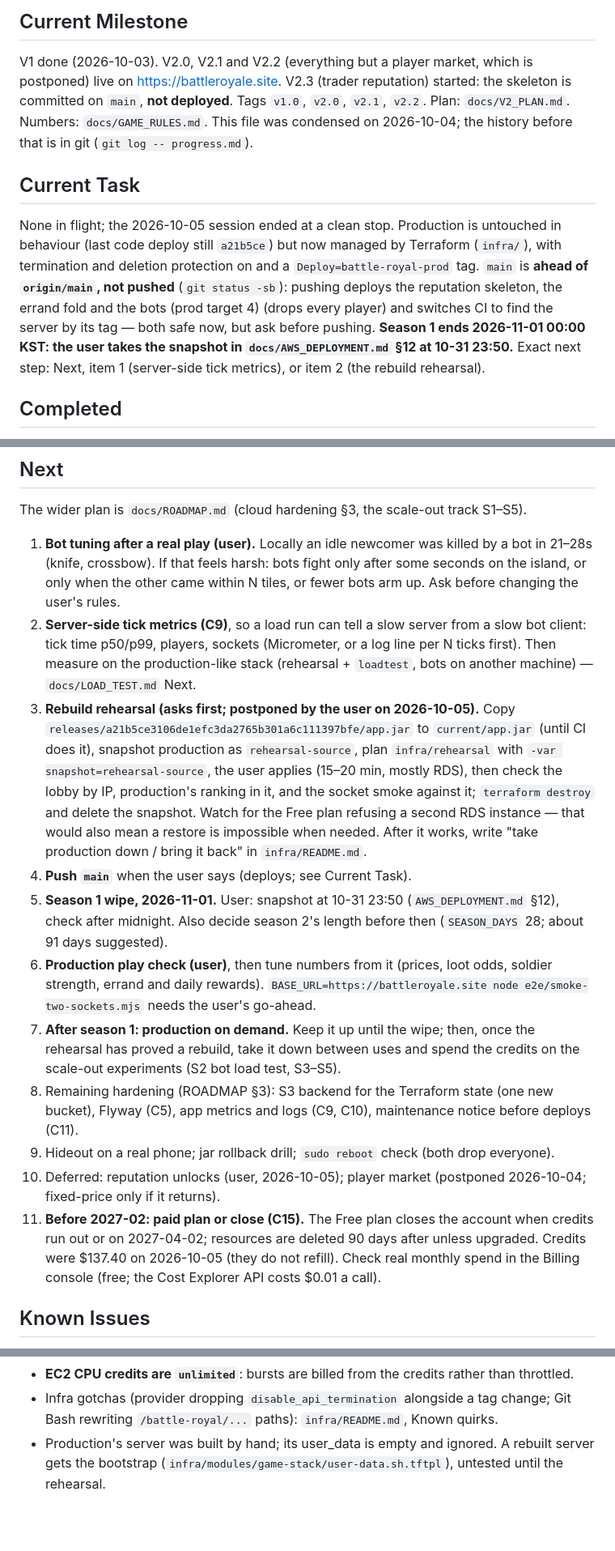
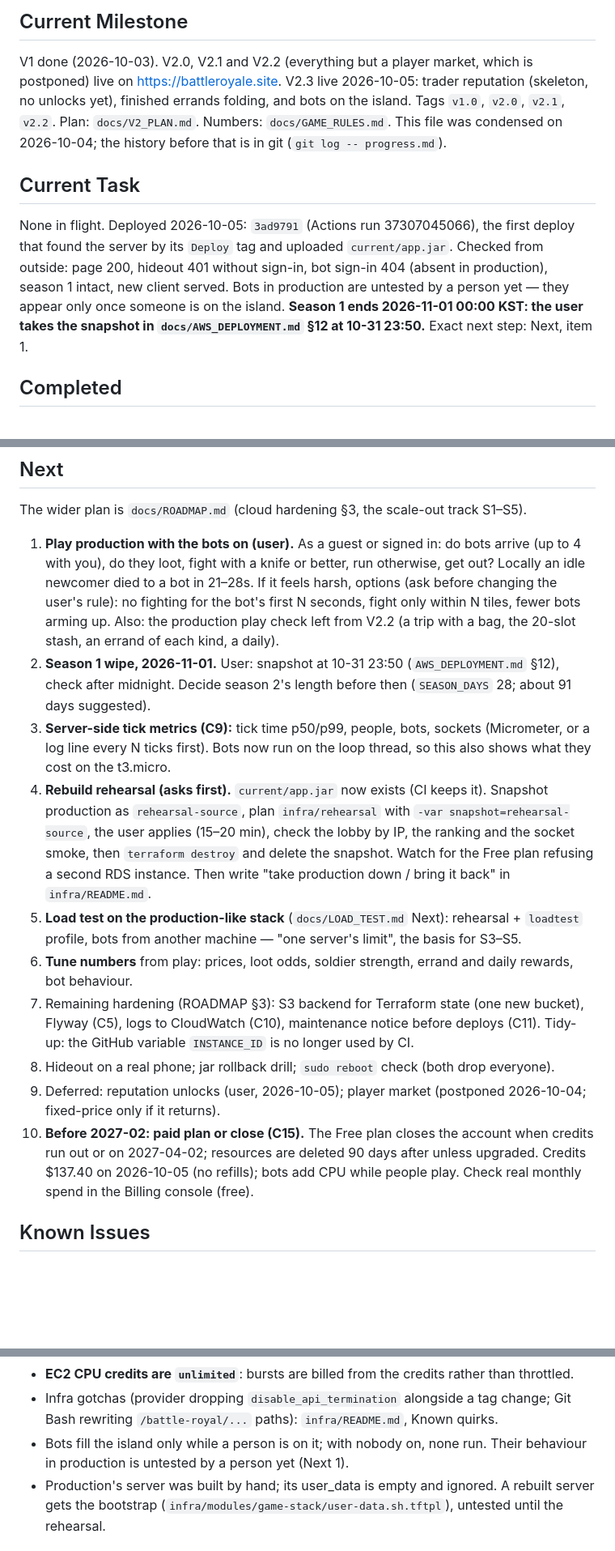
Before and after one commit to mhoo999/battle-royal, a Markdown page: progress.md, 3 parts joined by grey strips. Shown at 81% size. Rendered like a GitHub page; blank space fills up the shorter version.

Commit message:
docs: progress — V2.3 live, what comes next
Co-Authored-By: Claude Opus 5.5 <noreply@anthropic.com>

```diff
--- a/progress.md
+++ b/progress.md
@@ -3,21 +3,20 @@
 ## Current Milestone
 
 V1 done (2026-10-03). V2.0, V2.1 and V2.2 (everything but a player market, which is
-postponed) live on https://battleroyale.site. V2.3 (trader reputation) started: the
-skeleton is committed on `main`, **not deployed**. Tags `v1.0`, `v2.0`, `v2.1`, `v2.2`. Plan:
+postponed) live on https://battleroyale.site. V2.3 live 2026-10-05: trader reputation
+(skeleton, no unlocks yet), finished errands folding, and bots on the island. Tags `v1.0`, `v2.0`, `v2.1`, `v2.2`. Plan:
 `docs/V2_PLAN.md`. Numbers: `docs/GAME_RULES.md`. This file was condensed on
 2026-10-04; the history before that is in git (`git log -- progress.md`).
 
 ## Current Task
 
-None in flight; the 2026-10-05 session ended at a clean stop. Production is untouched in
-behaviour (last code deploy still `a21b5ce`) but now managed by Terraform (`infra/`), with
-termination and deletion protection on and a `Deploy=battle-royal-prod` tag. `main` is
-**ahead of `origin/main`, not pushed** (`git status -sb`): pushing deploys the reputation
-skeleton, the errand fold and the bots (prod target 4) (drops every player) and switches CI to find the server by
-its tag — both safe now, but ask before pushing. **Season 1 ends 2026-11-01 00:00 KST:
-the user takes the snapshot in `docs/AWS_DEPLOYMENT.md` §12 at 10-31 23:50.** Exact next
-step: Next, item 1 (server-side tick metrics), or item 2 (the rebuild rehearsal).
+None in flight. Deployed 2026-10-05: `3ad9791` (Actions run 37307045066), the first deploy
+that found the server by its `Deploy` tag and uploaded `current/app.jar`. Checked from
+outside: page 200, hideout 401 without sign-in, bot sign-in 404 (absent in production),
+season 1 intact, new client served. Bots in production are untested by a person yet —
+they appear only once someone is on the island. **Season 1 ends 2026-11-01 00:00 KST: the
+user takes the snapshot in `docs/AWS_DEPLOYMENT.md` §12 at 10-31 23:50.** Exact next step:
+Next, item 1.
 
 ## Completed
 
@@ -107,41 +106,39 @@ Nothing.
 
 The wider plan is `docs/ROADMAP.md` (cloud hardening §3, the scale-out track S1–S5).
 
-1. **Bot tuning after a real play (user).** Locally an idle newcomer was killed by a bot
-   in 21–28s (knife, crossbow). If that feels harsh: bots fight only after some seconds on
-   the island, or only when the other came within N tiles, or fewer bots arm up. Ask before
-   changing the user's rules.
-2. **Server-side tick metrics (C9)**, so a load run can tell a slow server from a slow
-   bot client: tick time p50/p99, players, sockets (Micrometer, or a log line per N ticks
-   first). Then measure on the production-like stack (rehearsal + `loadtest`, bots on
-   another machine) — `docs/LOAD_TEST.md` Next.
-3. **Rebuild rehearsal (asks first; postponed by the user on 2026-10-05).** Copy
-   `releases/a21b5ce3106de1efc3da2765b301a6c111397bfe/app.jar` to `current/app.jar`
-   (until CI does it), snapshot production as `rehearsal-source`, plan `infra/rehearsal`
-   with `-var snapshot=rehearsal-source`, the user applies (15–20 min, mostly RDS), then
-   check the lobby by IP, production's ranking in it, and the socket smoke against it;
-   `terraform destroy` and delete the snapshot. Watch for the Free plan refusing a second
-   RDS instance — that would also mean a restore is impossible when needed. After it
-   works, write "take production down / bring it back" in `infra/README.md`.
-4. **Push `main`** when the user says (deploys; see Current Task).
-5. **Season 1 wipe, 2026-11-01.** User: snapshot at 10-31 23:50 (`AWS_DEPLOYMENT.md` §12),
-   check after midnight. Also decide season 2's length before then (`SEASON_DAYS` 28;
-   about 91 days suggested).
-6. **Production play check (user)**, then tune numbers from it (prices, loot odds, soldier
-   strength, errand and daily rewards). `BASE_URL=https://battleroyale.site node
-   e2e/smoke-two-sockets.mjs` needs the user's go-ahead.
-7. **After season 1: production on demand.** Keep it up until the wipe; then, once the
-   rehearsal has proved a rebuild, take it down between uses and spend the credits on
-   the scale-out experiments (S2 bot load test, S3–S5).
-8. Remaining hardening (ROADMAP §3): S3 backend for the Terraform state (one new bucket),
-   Flyway (C5), app metrics and logs (C9, C10), maintenance notice before deploys (C11).
-9. Hideout on a real phone; jar rollback drill; `sudo reboot` check (both drop everyone).
-10. Deferred: reputation unlocks (user, 2026-10-05); player market (postponed 2026-10-04;
+1. **Play production with the bots on (user).** As a guest or signed in: do bots arrive
+   (up to 4 with you), do they loot, fight with a knife or better, run otherwise, get out?
+   Locally an idle newcomer died to a bot in 21–28s. If it feels harsh, options (ask before
+   changing the user's rule): no fighting for the bot's first N seconds, fight only within
+   N tiles, fewer bots arming up. Also: the production play check left from V2.2 (a trip
+   with a bag, the 20-slot stash, an errand of each kind, a daily).
+2. **Season 1 wipe, 2026-11-01.** User: snapshot at 10-31 23:50 (`AWS_DEPLOYMENT.md` §12),
+   check after midnight. Decide season 2's length before then (`SEASON_DAYS` 28; about 91
+   days suggested).
+3. **Server-side tick metrics (C9):** tick time p50/p99, people, bots, sockets (Micrometer,
+   or a log line every N ticks first). Bots now run on the loop thread, so this also shows
+   what they cost on the t3.micro.
+4. **Rebuild rehearsal (asks first).** `current/app.jar` now exists (CI keeps it). Snapshot
+   production as `rehearsal-source`, plan `infra/rehearsal` with `-var
+   snapshot=rehearsal-source`, the user applies (15–20 min), check the lobby by IP, the
+   ranking and the socket smoke, then `terraform destroy` and delete the snapshot. Watch
+   for the Free plan refusing a second RDS instance. Then write "take production down /
+   bring it back" in `infra/README.md`.
+5. **Load test on the production-like stack** (`docs/LOAD_TEST.md` Next): rehearsal +
+   `loadtest` profile, bots from another machine — "one server's limit", the basis for
+   S3–S5.
+6. **Tune numbers** from play: prices, loot odds, soldier strength, errand and daily
+   rewards, bot behaviour.
+7. Remaining hardening (ROADMAP §3): S3 backend for Terraform state (one new bucket),
+   Flyway (C5), logs to CloudWatch (C10), maintenance notice before deploys (C11).
+   Tidy-up: the GitHub variable `INSTANCE_ID` is no longer used by CI.
+8. Hideout on a real phone; jar rollback drill; `sudo reboot` check (both drop everyone).
+9. Deferred: reputation unlocks (user, 2026-10-05); player market (postponed 2026-10-04;
    fixed-price only if it returns).
-11. **Before 2027-02: paid plan or close (C15).** The Free plan closes the account when
+10. **Before 2027-02: paid plan or close (C15).** The Free plan closes the account when
    credits run out or on 2027-04-02; resources are deleted 90 days after unless upgraded.
-   Credits were $137.40 on 2026-10-05 (they do not refill). Check real monthly spend in
-   the Billing console (free; the Cost Explorer API costs $0.01 a call).
+   Credits $137.40 on 2026-10-05 (no refills); bots add CPU while people play. Check real
+   monthly spend in the Billing console (free).
 
 ## Known Issues
 
@@ -167,6 +164,8 @@ The wider plan is `docs/ROADMAP.md` (cloud hardening §3, the scale-out track S1
   throttled.
 - Infra gotchas (provider dropping `disable_api_termination` alongside a tag change; Git
   Bash rewriting `/battle-royal/...` paths): `infra/README.md`, Known quirks.
+- Bots fill the island only while a person is on it; with nobody on, none run. Their
+  behaviour in production is untested by a person yet (Next 1).
 - Production's server was built by hand; its user_data is empty and ignored. A rebuilt
   server gets the bootstrap (`infra/modules/game-stack/user-data.sh.tftpl`), untested
   until the rehearsal.
```
Also changed, not shown: other parts of progress.md (+3 -3 lines).
